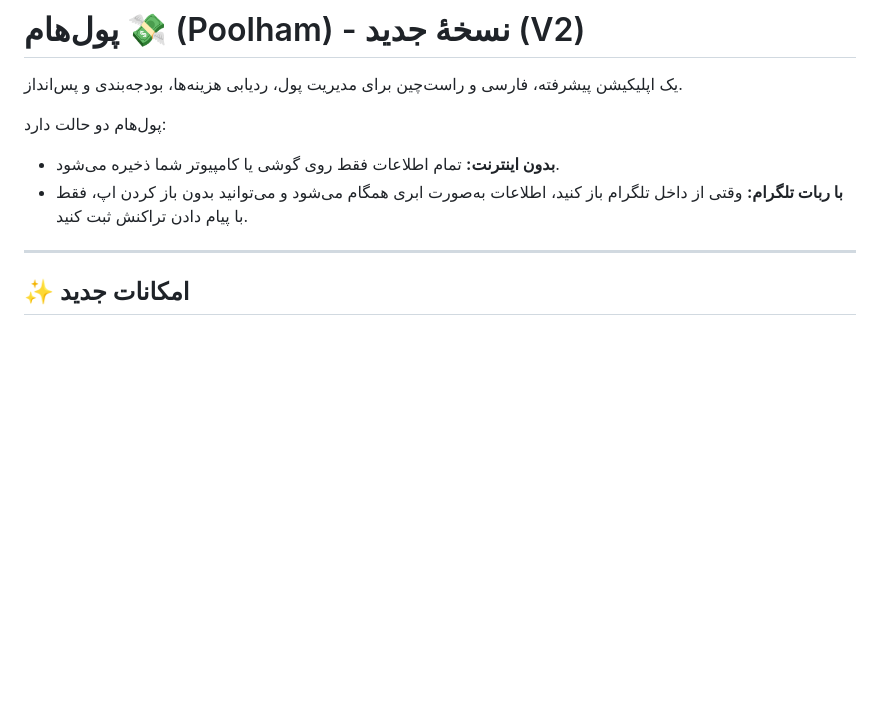
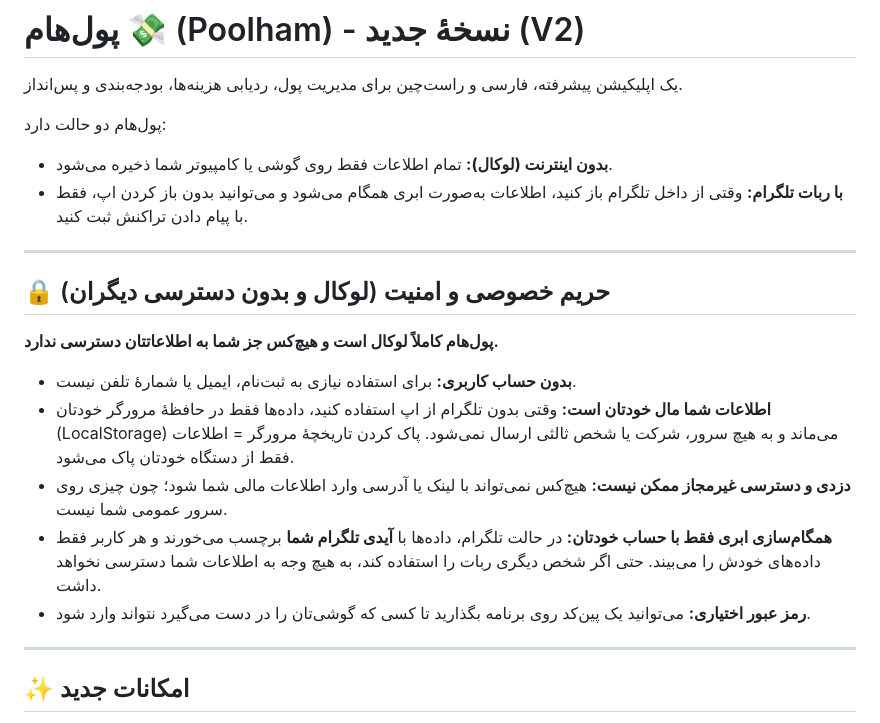
Before and after one commit to amirazimi1380808-pixel/poolhamko, a Markdown page: README.md, the part around the change. Rendered like a GitHub page; blank space fills up the shorter version.

Commit message:
Add privacy and security section to README

```diff
--- a/README.md
+++ b/README.md
@@ -5,8 +5,20 @@
 یک اپلیکیشن پیشرفته، فارسی و راست‌چین برای مدیریت پول، ردیابی هزینه‌ها، بودجه‌بندی و پس‌انداز.
 
 پول‌هام دو حالت دارد:
-- **بدون اینترنت:** تمام اطلاعات فقط روی گوشی یا کامپیوتر شما ذخیره می‌شود.
+- **بدون اینترنت (لوکال):** تمام اطلاعات فقط روی گوشی یا کامپیوتر شما ذخیره می‌شود.
 - **با ربات تلگرام:** وقتی از داخل تلگرام باز کنید، اطلاعات به‌صورت ابری همگام می‌شود و می‌توانید بدون باز کردن اپ، فقط با پیام دادن تراکنش ثبت کنید.
+
+---
+
+## 🔒 حریم خصوصی و امنیت (لوکال و بدون دسترسی دیگران)
+
+**پول‌هام کاملاً لوکال است و هیچ‌کس جز شما به اطلاعاتتان دسترسی ندارد.**
+
+- **بدون حساب کاربری:** برای استفاده نیازی به ثبت‌نام، ایمیل یا شمارهٔ تلفن نیست.
+- **اطلاعات شما مال خودتان است:** وقتی بدون تلگرام از اپ استفاده کنید، داده‌ها فقط در حافظهٔ مرورگر خودتان (LocalStorage) می‌ماند و به هیچ سرور، شرکت یا شخص ثالثی ارسال نمی‌شود. پاک کردن تاریخچهٔ مرورگر = اطلاعات فقط از دستگاه خودتان پاک می‌شود.
+- **دزدی و دسترسی غیرمجاز ممکن نیست:** هیچ‌کس نمی‌تواند با لینک یا آدرسی وارد اطلاعات مالی شما شود؛ چون چیزی روی سرور عمومی شما نیست.
+- **همگام‌سازی ابری فقط با حساب خودتان:** در حالت تلگرام، داده‌ها با **آیدی تلگرام شما** برچسب می‌خورند و هر کاربر فقط داده‌های خودش را می‌بیند. حتی اگر شخص دیگری ربات را استفاده کند، به هیچ وجه به اطلاعات شما دسترسی نخواهد داشت.
+- **رمز عبور اختیاری:** می‌توانید یک پین‌کد روی برنامه بگذارید تا کسی که گوشی‌تان را در دست می‌گیرد نتواند وارد شود.
 
 ---
 
```
